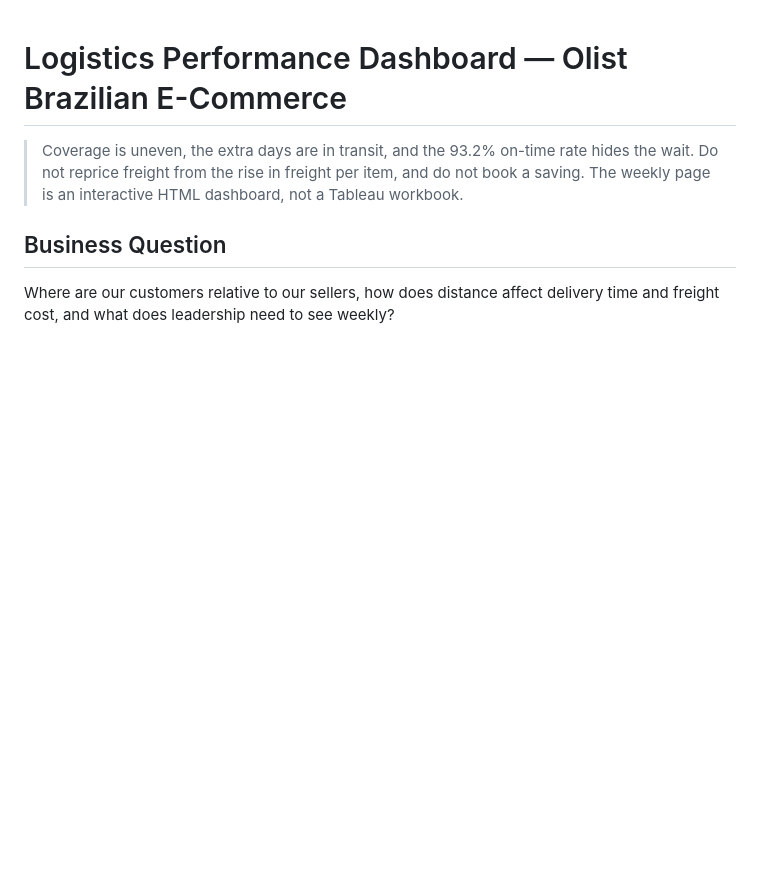
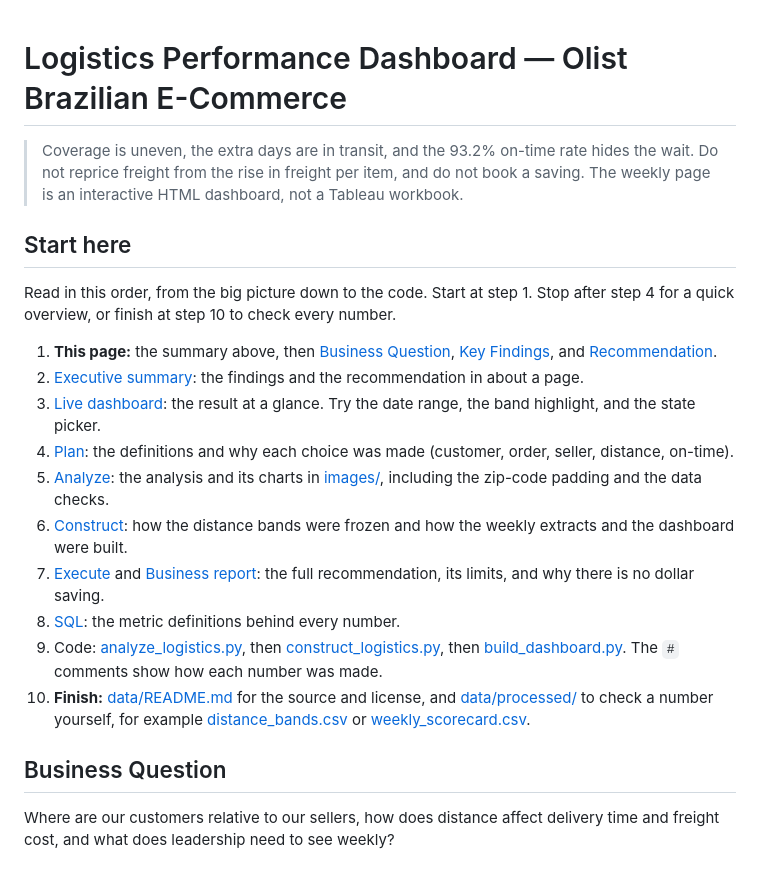
Before and after one commit to grjesusalves/supply-chain-portfolio, a Markdown page: 05-logistics-dashboard/README.md, the part around the change. GitHub-like rendering; blank space fills up the shorter version.

Commit message:
Add Start here reading order to logistics dashboard README

```diff
--- a/05-logistics-dashboard/README.md
+++ b/05-logistics-dashboard/README.md
@@ -1,6 +1,21 @@
 # Logistics Performance Dashboard — Olist Brazilian E-Commerce
 
 > Coverage is uneven, the extra days are in transit, and the 93.2% on-time rate hides the wait. Do not reprice freight from the rise in freight per item, and do not book a saving. The weekly page is an interactive HTML dashboard, not a Tableau workbook.
+
+## Start here
+
+Read in this order, from the big picture down to the code. Start at step 1. Stop after step 4 for a quick overview, or finish at step 10 to check every number.
+
+1. **This page:** the summary above, then [Business Question](#business-question), [Key Findings](#key-findings), and [Recommendation](#recommendation).
+2. [Executive summary](reports/executive-summary.md): the findings and the recommendation in about a page.
+3. [Live dashboard](https://grjesusalves.github.io/supply-chain-portfolio/05-logistics-dashboard/): the result at a glance. Try the date range, the band highlight, and the state picker.
+4. [Plan](reports/01-plan.md): the definitions and why each choice was made (customer, order, seller, distance, on-time).
+5. [Analyze](reports/02-analyze.md): the analysis and its charts in [images/](images/), including the zip-code padding and the data checks.
+6. [Construct](reports/03-construct.md): how the distance bands were frozen and how the weekly extracts and the dashboard were built.
+7. [Execute](reports/04-execute.md) and [Business report](reports/business-report.md): the full recommendation, its limits, and why there is no dollar saving.
+8. [SQL](sql/): the metric definitions behind every number.
+9. Code: [analyze_logistics.py](src/analyze_logistics.py), then [construct_logistics.py](src/construct_logistics.py), then [build_dashboard.py](src/build_dashboard.py). The `#` comments show how each number was made.
+10. **Finish:** [data/README.md](data/README.md) for the source and license, and [data/processed/](data/processed/) to check a number yourself, for example [distance_bands.csv](data/processed/distance_bands.csv) or [weekly_scorecard.csv](data/processed/weekly_scorecard.csv).
 
 ## Business Question
 Where are our customers relative to our sellers, how does distance affect delivery time and freight cost, and what does leadership need to see weekly?
```
